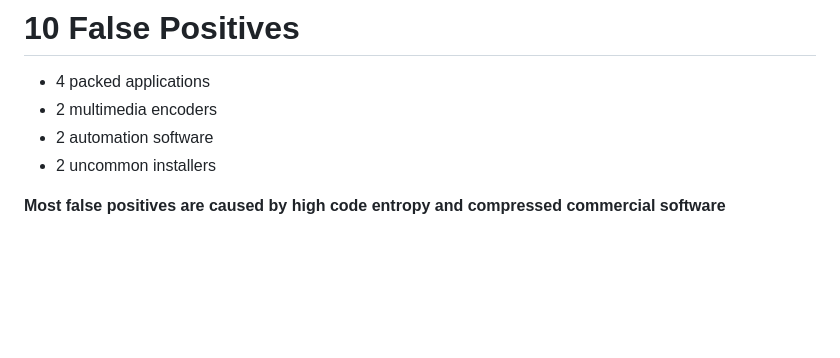
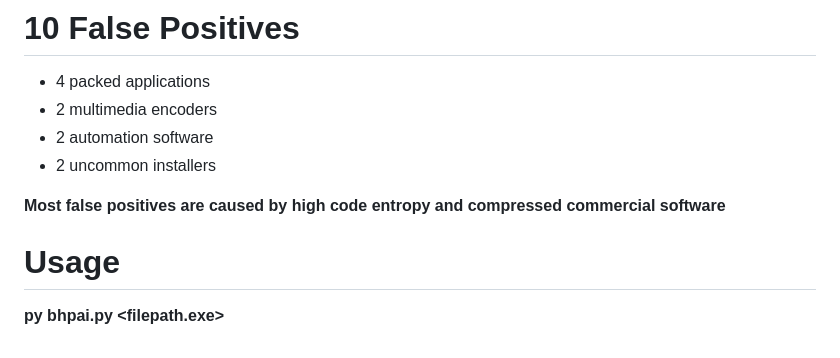
Before and after one commit to Eclipseramiss/BHPAI, a Markdown page: README.md, the part around the change. Drawn GitHub-style; blank space fills up the shorter version.

```diff
--- a/README.md
+++ b/README.md
@@ -118,3 +118,6 @@ This is particularly important in malware detection, where datasets are often im
 * 2 uncommon installers
 
 **Most false positives are caused by high code entropy and compressed commercial software**
+
+# Usage
+**py bhpai.py <filepath.exe>**
```
